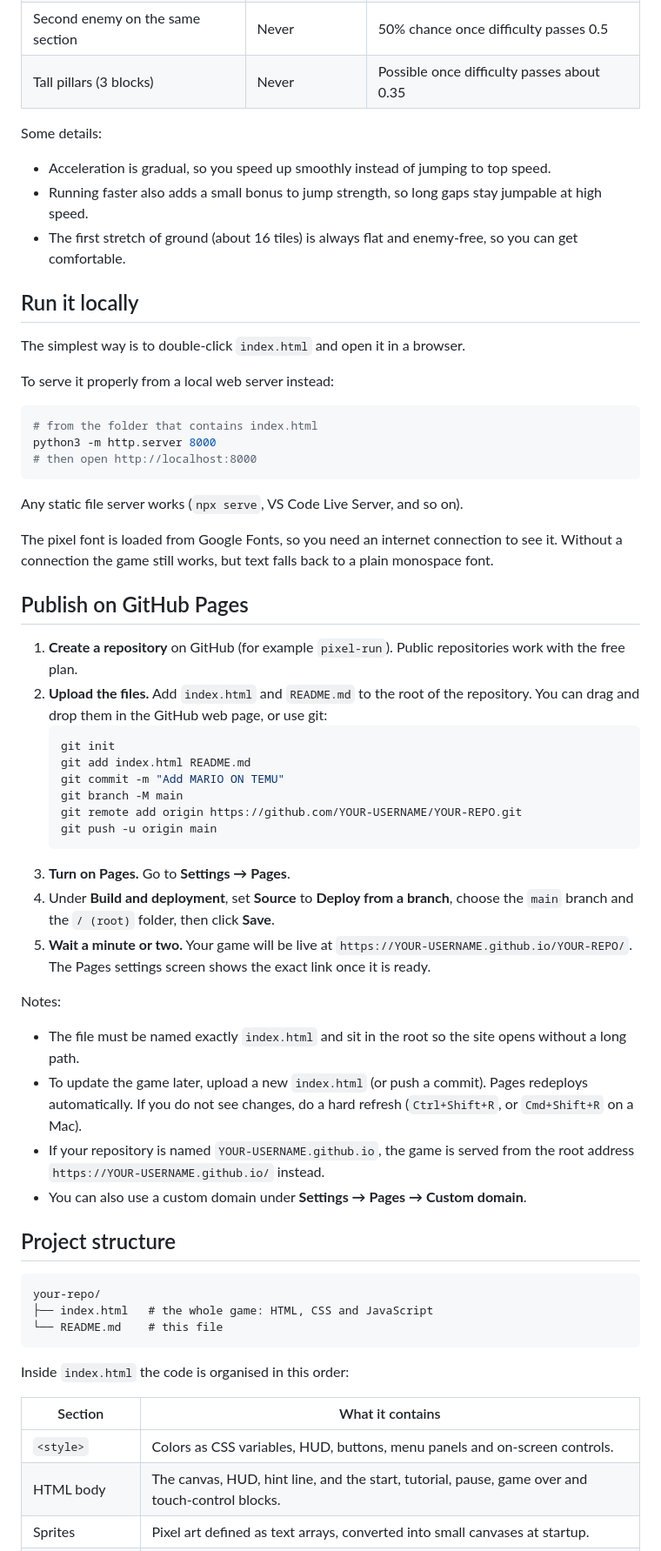
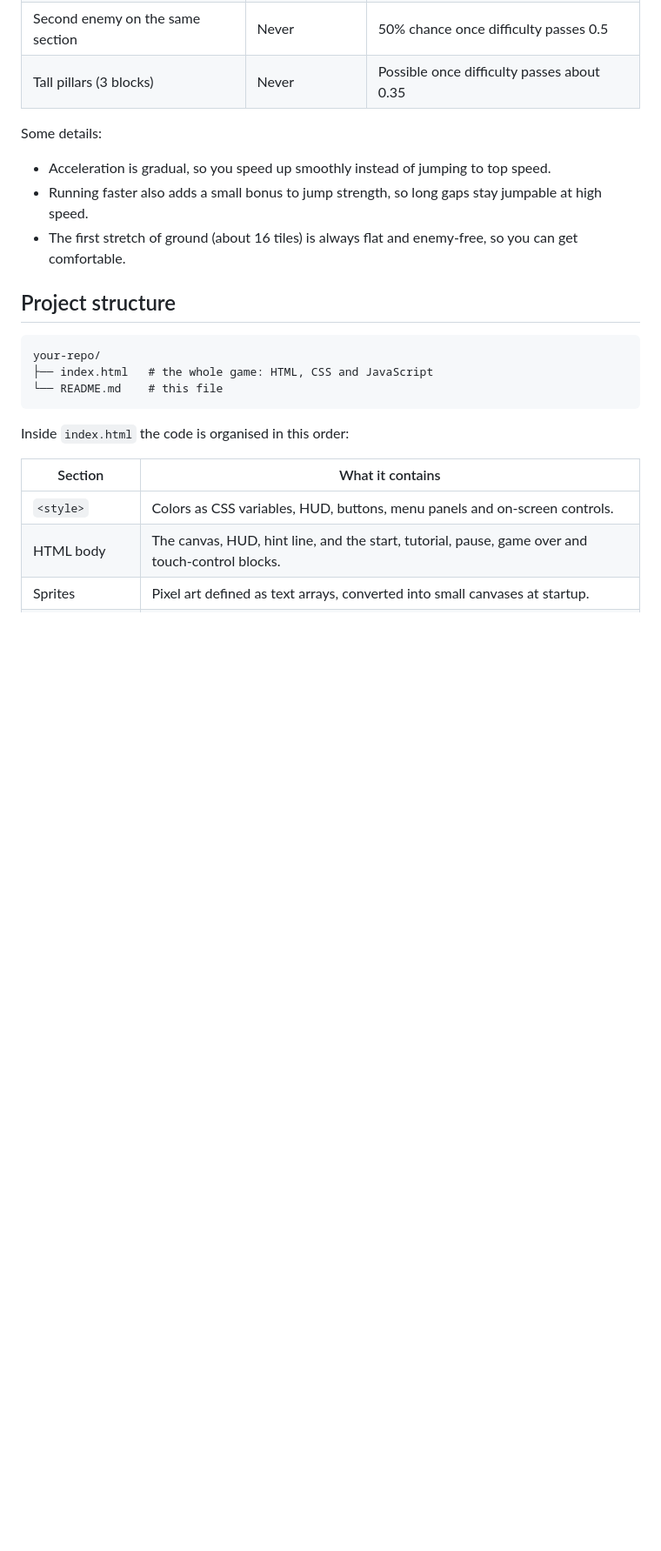
Before and after one commit to Kaagaaz/Mario, a Markdown page: README.md, the part around one of its changes. Shown at 87% size. Rendered like a GitHub page; blank space fills up the shorter version.

````diff
--- a/README.md
+++ b/README.md
@@ -143,43 +126,8 @@ Some details:
 - Running faster also adds a small bonus to jump strength, so long gaps stay jumpable at high speed.
 - The first stretch of ground (about 16 tiles) is always flat and enemy-free, so you can get comfortable.
 
-## Run it locally
 
-The simplest way is to double-click `index.html` and open it in a browser.
 
-To serve it properly from a local web server instead:
-
-```bash
-# from the folder that contains index.html
-python3 -m http.server 8000
-# then open http://localhost:8000
-```
-
-Any static file server works (`npx serve`, VS Code Live Server, and so on).
-
-The pixel font is loaded from Google Fonts, so you need an internet connection to see it. Without a connection the game still works, but text falls back to a plain monospace font.
-
-## Publish on GitHub Pages
-
-1. **Create a repository** on GitHub (for example `pixel-run`). Public repositories work with the free plan.
-2. **Upload the files.** Add `index.html` and `README.md` to the root of the repository. You can drag and drop them in the GitHub web page, or use git:
-   ```bash
-   git init
-   git add index.html README.md
-   git commit -m "Add MARIO ON TEMU"
-   git branch -M main
-   git remote add origin https://github.com/YOUR-USERNAME/YOUR-REPO.git
-   git push -u origin main
-   ```
-3. **Turn on Pages.** Go to **Settings → Pages**.
-4. Under **Build and deployment**, set **Source** to **Deploy from a branch**, choose the `main` branch and the `/ (root)` folder, then click **Save**.
-5. **Wait a minute or two.** Your game will be live at `https://YOUR-USERNAME.github.io/YOUR-REPO/`. The Pages settings screen shows the exact link once it is ready.
-
-Notes:
-- The file must be named exactly `index.html` and sit in the root so the site opens without a long path.
-- To update the game later, upload a new `index.html` (or push a commit). Pages redeploys automatically. If you do not see changes, do a hard refresh (`Ctrl+Shift+R`, or `Cmd+Shift+R` on a Mac).
-- If your repository is named `YOUR-USERNAME.github.io`, the game is served from the root address `https://YOUR-USERNAME.github.io/` instead.
-- You can also use a custom domain under **Settings → Pages → Custom domain**.
 
 ## Project structure
 
````
Also changed, not shown: other parts of README.md (+2 -19 lines).
